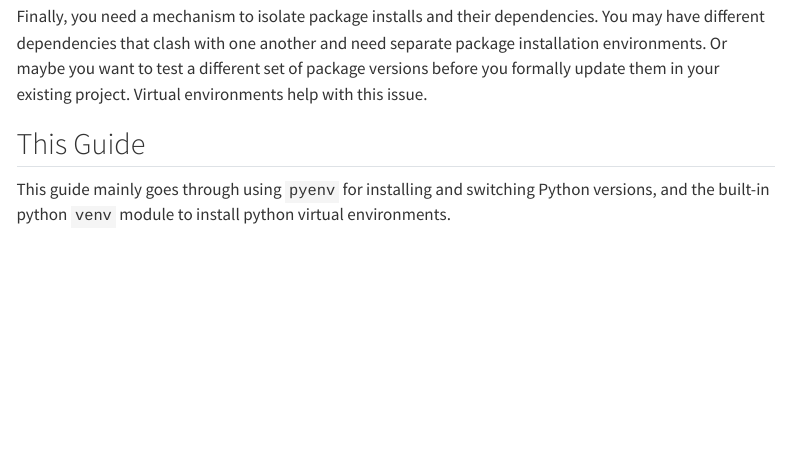
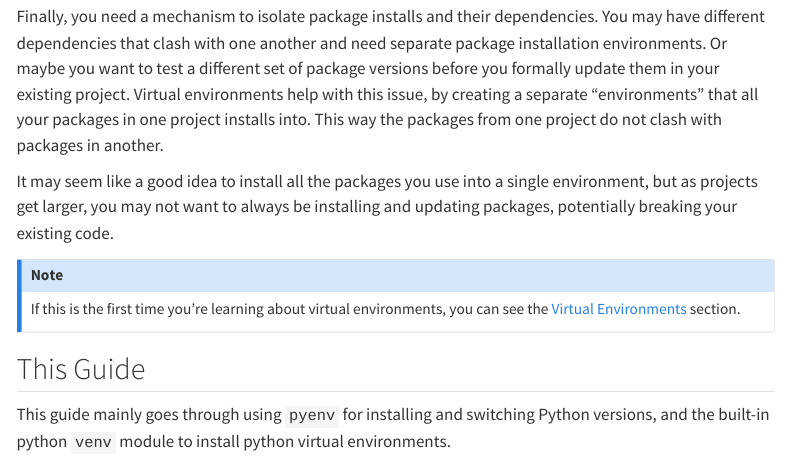
Before and after one commit to chendaniely/python_setup, a Quarto document (index.qmd): the page in a window 1100 px wide, from 770 px down. Rendered offline with R 4.5, knitr and Pandoc in place of Quarto, with nearby package versions; menus at the side of the page are left out.

Commit message:
additional words for virtual environments fixes #4

```diff
--- a/index.qmd
+++ b/index.qmd
@@ -45,7 +45,20 @@ you need a mechanism to isolate package installs and their dependencies.
 You may have different dependencies that clash with one another and need separate package installation
 environments.
 Or maybe you want to test a different set of package versions before you formally update them in your existing project.
-Virtual environments help with this issue.
+Virtual environments help with this issue,
+by creating a separate "environments" that all your packages in one project installs into.
+This way the packages from one project do not clash with packages in another.
+
+It may seem like a good idea to install all the packages you use into a single environment,
+but as projects get larger,
+you may not want to always be installing and updating packages,
+potentially breaking your existing code.
+
+::: {.callout-note}
+If this is the first time you're learning about virtual environments,
+you can see the [Virtual Environments](320-python_virtual_environments.qmd)
+section.
+:::
 
 ## This Guide {.unnumbered}
 
```
